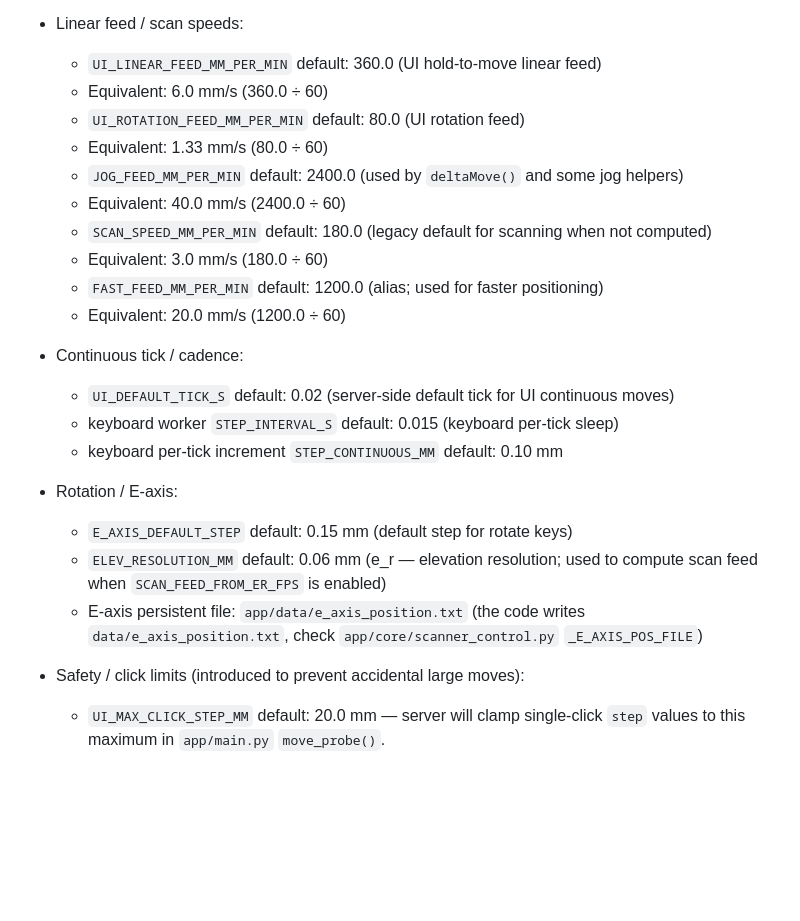
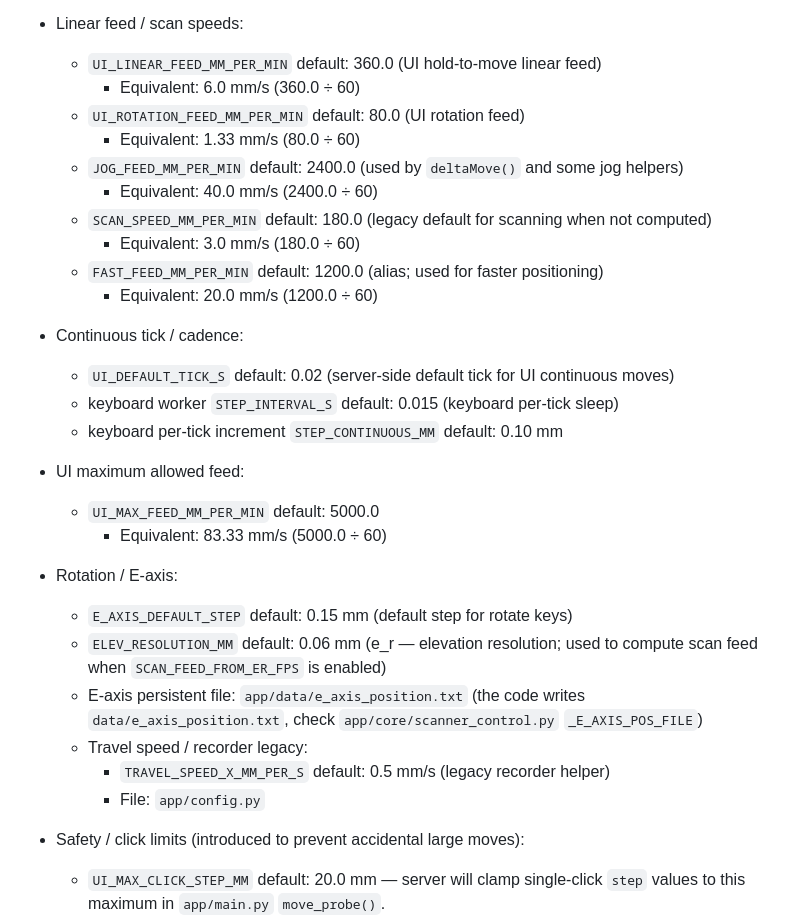
Before and after one commit to zhShahoo1/3SONIC_APP, a Markdown page: docs/DEVELOPER_GUIDE.md, the part around the change. GitHub-like rendering; blank space fills up the shorter version.

Commit message:
Docs: add mm/s equivalents for all motion feeds; document travel speed and UI max feed

```diff
--- a/docs/DEVELOPER_GUIDE.md
+++ b/docs/DEVELOPER_GUIDE.md
@@ -32,25 +32,32 @@ These defaults are defined in `app/config.py` and injected to the browser in `te
 
 - Linear feed / scan speeds:
   - `UI_LINEAR_FEED_MM_PER_MIN` default: 360.0 (UI hold-to-move linear feed)
-  - Equivalent: 6.0 mm/s (360.0 ÷ 60)
+    - Equivalent: 6.0 mm/s (360.0 ÷ 60)
   - `UI_ROTATION_FEED_MM_PER_MIN` default: 80.0 (UI rotation feed)
-  - Equivalent: 1.33 mm/s (80.0 ÷ 60)
+    - Equivalent: 1.33 mm/s (80.0 ÷ 60)
   - `JOG_FEED_MM_PER_MIN` default: 2400.0 (used by `deltaMove()` and some jog helpers)
-  - Equivalent: 40.0 mm/s (2400.0 ÷ 60)
+    - Equivalent: 40.0 mm/s (2400.0 ÷ 60)
   - `SCAN_SPEED_MM_PER_MIN` default: 180.0 (legacy default for scanning when not computed)
-  - Equivalent: 3.0 mm/s (180.0 ÷ 60)
+    - Equivalent: 3.0 mm/s (180.0 ÷ 60)
   - `FAST_FEED_MM_PER_MIN` default: 1200.0 (alias; used for faster positioning)
-  - Equivalent: 20.0 mm/s (1200.0 ÷ 60)
+    - Equivalent: 20.0 mm/s (1200.0 ÷ 60)
 
 - Continuous tick / cadence:
   - `UI_DEFAULT_TICK_S` default: 0.02 (server-side default tick for UI continuous moves)
   - keyboard worker `STEP_INTERVAL_S` default: 0.015 (keyboard per-tick sleep)
   - keyboard per-tick increment `STEP_CONTINUOUS_MM` default: 0.10 mm
 
+- UI maximum allowed feed:
+  - `UI_MAX_FEED_MM_PER_MIN` default: 5000.0
+    - Equivalent: 83.33 mm/s (5000.0 ÷ 60)
+
 - Rotation / E-axis:
   - `E_AXIS_DEFAULT_STEP` default: 0.15 mm (default step for rotate keys)
   - `ELEV_RESOLUTION_MM` default: 0.06 mm (e_r — elevation resolution; used to compute scan feed when `SCAN_FEED_FROM_ER_FPS` is enabled)
   - E-axis persistent file: `app/data/e_axis_position.txt` (the code writes `data/e_axis_position.txt`, check `app/core/scanner_control.py` `_E_AXIS_POS_FILE`)
+  - Travel speed / recorder legacy:
+    - `TRAVEL_SPEED_X_MM_PER_S` default: 0.5 mm/s (legacy recorder helper)
+    - File: `app/config.py`
 
 - Safety / click limits (introduced to prevent accidental large moves):
   - `UI_MAX_CLICK_STEP_MM` default: 20.0 mm — server will clamp single-click `step` values to this maximum in `app/main.py` `move_probe()`.
```
Also changed, not shown: docs/MOTION_FEEDS.md (+5 -0 lines).
